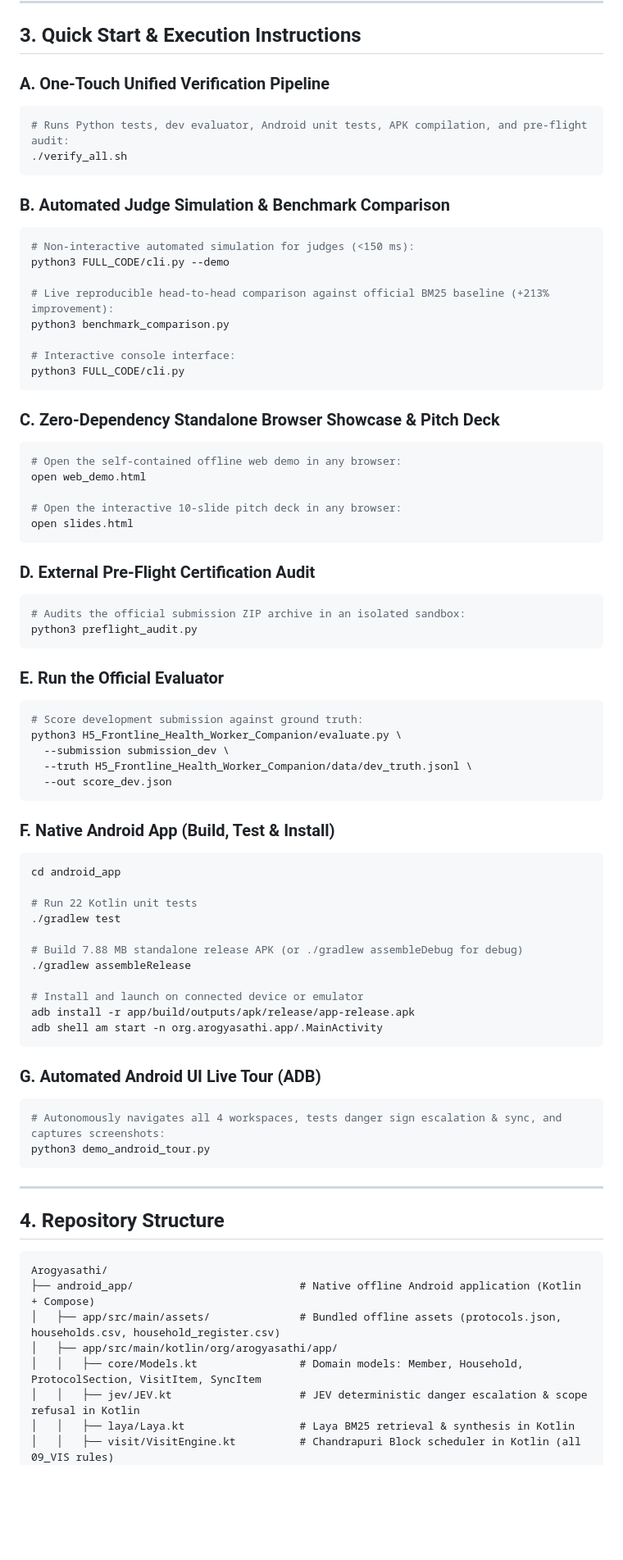
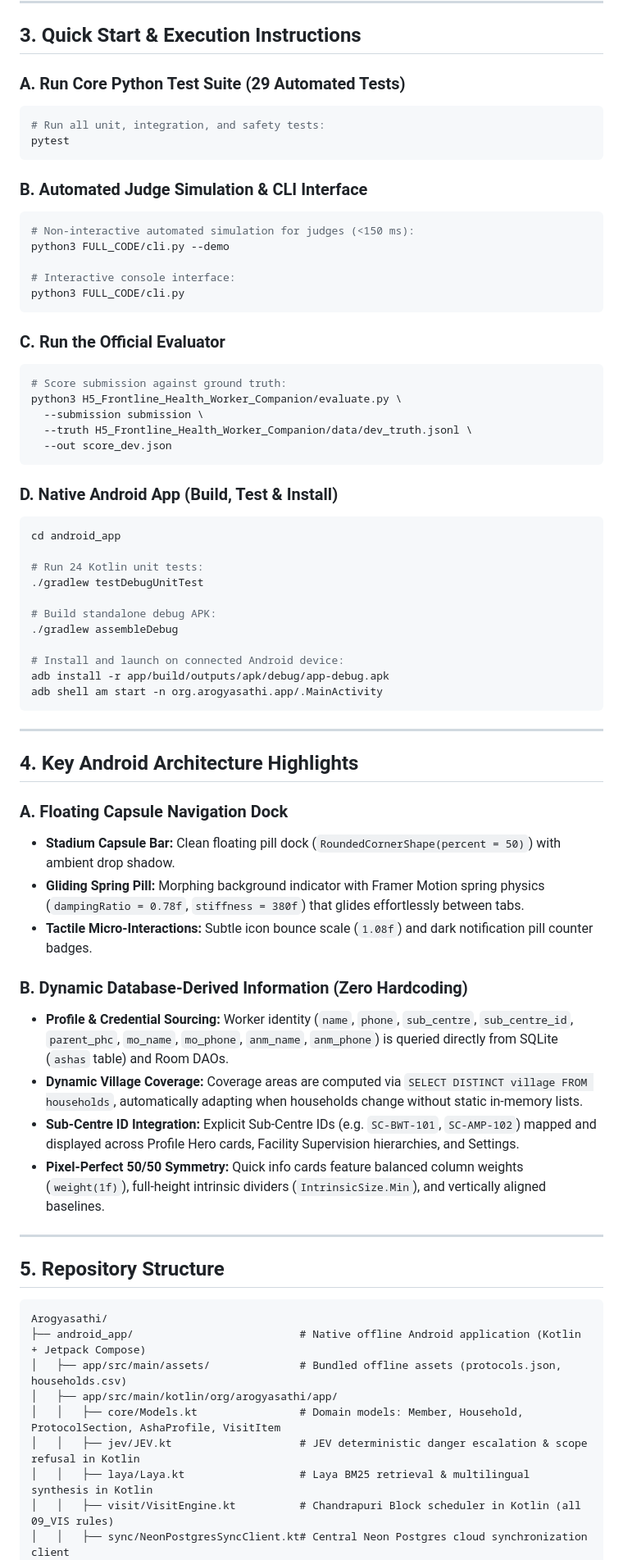
Before and after one commit to burlaprudhviraj123/Arogyasathi, a Markdown page: README.md, the part around one of its changes. Shown at 82% size. Drawn GitHub-style; blank space fills up the shorter version.

Commit message:
Update README with capsule navbar architecture, dynamic database querying, and refreshed test metrics

````diff
--- a/README.md
+++ b/README.md
@@ -33,80 +35,72 @@ Arogyasathi implements a deterministic clinical governance and retrieval archite
 
 ## 3. Quick Start & Execution Instructions
 
-### A. One-Touch Unified Verification Pipeline
+### A. Run Core Python Test Suite (29 Automated Tests)
 ```bash
-# Runs Python tests, dev evaluator, Android unit tests, APK compilation, and pre-flight audit:
-./verify_all.sh
+# Run all unit, integration, and safety tests:
+pytest
 ```
 
-### B. Automated Judge Simulation & Benchmark Comparison
+### B. Automated Judge Simulation & CLI Interface
 ```bash
 # Non-interactive automated simulation for judges (<150 ms):
 python3 FULL_CODE/cli.py --demo
-
-# Live reproducible head-to-head comparison against official BM25 baseline (+213% improvement):
-python3 benchmark_comparison.py
 
 # Interactive console interface:
 python3 FULL_CODE/cli.py
 ```
 
-### C. Zero-Dependency Standalone Browser Showcase & Pitch Deck
+### C. Run the Official Evaluator
 ```bash
-# Open the self-contained offline web demo in any browser:
-open web_demo.html
-
-# Open the interactive 10-slide pitch deck in any browser:
-open slides.html
-```
-
-### D. External Pre-Flight Certification Audit
-```bash
-# Audits the official submission ZIP archive in an isolated sandbox:
-python3 preflight_audit.py
-```
-
-### E. Run the Official Evaluator
-```bash
-# Score development submission against ground truth:
+# Score submission against ground truth:
 python3 H5_Frontline_Health_Worker_Companion/evaluate.py \
-  --submission submission_dev \
+  --submission submission \
   --truth H5_Frontline_Health_Worker_Companion/data/dev_truth.jsonl \
   --out score_dev.json
 ```
 
-### F. Native Android App (Build, Test & Install)
+### D. Native Android App (Build, Test & Install)
 ```bash
 cd android_app
 
-# Run 22 Kotlin unit tests
-./gradlew test
+# Run 24 Kotlin unit tests:
+./gradlew testDebugUnitTest
 
-# Build 7.88 MB standalone release APK (or ./gradlew assembleDebug for debug)
-./gradlew assembleRelease
+# Build standalone debug APK:
+./gradlew assembleDebug
 
-# Install and launch on connected device or emulator
-adb install -r app/build/outputs/apk/release/app-release.apk
+# Install and launch on connected Android device:
+adb install -r app/build/outputs/apk/debug/app-debug.apk
 adb shell am start -n org.arogyasathi.app/.MainActivity
-```
-
-### G. Automated Android UI Live Tour (ADB)
-```bash
-# Autonomously navigates all 4 workspaces, tests danger sign escalation & sync, and captures screenshots:
-python3 demo_android_tour.py
 ```
 
 ---
 
-## 4. Repository Structure
+## 4. Key Android Architecture Highlights
+
+### A. Floating Capsule Navigation Dock
+- **Stadium Capsule Bar:** Clean floating pill dock (`RoundedCornerShape(percent = 50)`) with ambient drop shadow.
+- **Gliding Spring Pill:** Morphing background indicator with Framer Motion spring physics (`dampingRatio = 0.78f`, `stiffness = 380f`) that glides effortlessly between tabs.
+- **Tactile Micro-Interactions:** Subtle icon bounce scale (`1.08f`) and dark notification pill counter badges.
+
+### B. Dynamic Database-Derived Information (Zero Hardcoding)
+- **Profile & Credential Sourcing:** Worker identity (`name`, `phone`, `sub_centre`, `sub_centre_id`, `parent_phc`, `mo_name`, `mo_phone`, `anm_name`, `anm_phone`) is queried directly from SQLite (`ashas` table) and Room DAOs.
+- **Dynamic Village Coverage:** Coverage areas are computed via `SELECT DISTINCT village FROM households`, automatically adapting when households change without static in-memory lists.
+- **Sub-Centre ID Integration:** Explicit Sub-Centre IDs (e.g. `SC-BWT-101`, `SC-AMP-102`) mapped and displayed across Profile Hero cards, Facility Supervision hierarchies, and Settings.
+- **Pixel-Perfect 50/50 Symmetry:** Quick info cards feature balanced column weights (`weight(1f)`), full-height intrinsic dividers (`IntrinsicSize.Min`), and vertically aligned baselines.
+
+---
+
+## 5. Repository Structure
 
 ```text
 Arogyasathi/
-├── android_app/                          # Native offline Android application (Kotlin + Compose)
-│   ├── app/src/main/assets/              # Bundled offline assets (protocols.json, households.csv, household_register.csv)
+├── android_app/                          # Native offline Android application (Kotlin + Jetpack Compose)
+│   ├── app/src/main/assets/              # Bundled offline assets (protocols.json, households.csv)
 │   ├── app/src/main/kotlin/org/arogyasathi/app/
-│   │   ├── core/Models.kt                # Domain models: Member, Household, ProtocolSection, VisitItem, SyncItem
+│   │   ├── core/Models.kt                # Domain models: Member, Household, ProtocolSection, AshaProfile, VisitItem
 │   │   ├── jev/JEV.kt                    # JEV deterministic danger escalation & scope refusal in Kotlin
-│   │   ├── laya/Laya.kt                  # Laya BM25 retrieval & synthesis in Kotlin
+│   │   ├── laya/Laya.kt                  # Laya BM25 retrieval & multilingual synthesis in Kotlin
 │   │   ├── visit/VisitEngine.kt          # Chandrapuri Block scheduler in Kotlin (all 09_VIS rules)
+│   │   ├── sync/NeonPostgresSyncClient.kt# Central Neon Postgres cloud synchronization client
 │   │   ├── data/
````
Also changed, not shown: other parts of README.md (+24 -31 lines).
